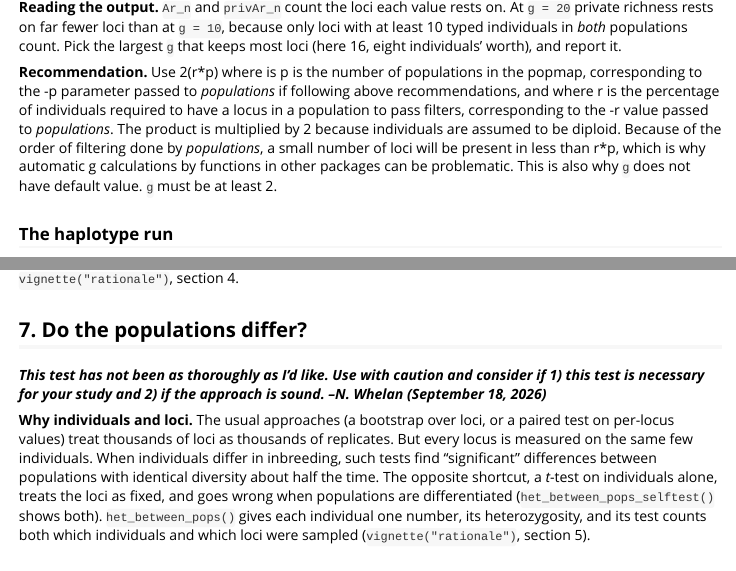
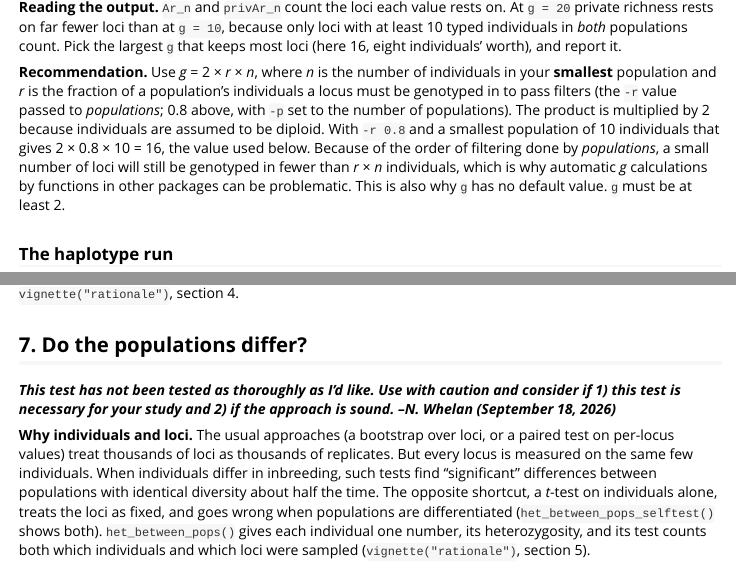
Before and after one commit to NathanWhelan/better-RADseq-summary-stats, an R Markdown document (vignettes/workflow.Rmd): the page in a window 1100 px wide, from 4780 px down, and a second part further down, joined at a grey line. Rendered offline with R 4.5, knitr and Pandoc, with nearby package versions; some code elsewhere in the file could not run offline.

Commit message:
Fix pi_allsites() table order, and correct unsupported claims in the docs
Found in a final pre-publication review. R CMD check --as-cran is unchanged
(0 errors, 0 warnings, 1 NOTE: new submission) and the golden regression tests
are unchanged, so no reported number moves.

* pi_allsites(): the per-individual heterozygosity table, in the printed
  summary() and in summary(x)$tables$individual_het, listed populations
  alphabetically because tapply() sorts factor levels, while every other table
  followed the popmap. With a popmap that is not alphabetical the two blocks of
  the summary disagreed and a join by row position mismatched the rows. The
  levels now come from the pi table; values are unchanged. Tested.

* README: the locus-bootstrap rejection rates attributed to
  het_between_pops_selftest() were "about half" and "about 80%". The self-test
  runs SD of F = 0 and 0.10 only and prints 53% and 39%; 80% needs SD of F
  around 0.30. The README now gives the numbers the function prints.

* vignette("workflow"): the recommendation for g read "2(r*p), p = number of
  populations", which gives 3.2 for the vignette's own -r 0.8 -p 2 while the
  paragraph above recommends 16. The rule is g = 2 * r * n for n individuals
  in the smallest population, now written out and worked through to 16.

* README: the example dataset is 1,000 simulated RAD loci of which 741 are
  variable, which is what the two VCFs in Quick start hold and what a reader's
  first run prints.

* README: the files-written table now lists het_between_pops_omnibus.<stem>.tsv,
  written with 3 or more populations.

* vignette("workflow"): "This test has not been as thoroughly as I'd like" was
  missing a word. vignette("rationale"): a stray period after FIS.

* filter_genotype_depth() takes its filter-log counts before masking, as every
  other filter does. Masking changes no record, locus or sample count, so the
  log is the same; the order is now consistent.

* New tests/testthat/test-estimators.R: 43 closed-form assertions on the
  exported estimators (FIS bounds, ratio-of-sums invariance, the two
  2n-corrected forms, a published Stacks row, hand-computed rarefaction and
  private rarefaction, the NA rules). diversity_core_selftest() covers these
  against Monte Carlo but is skipped on CRAN, so nothing asserted their values
  there.

Co-Authored-By: Claude Opus 5 <noreply@anthropic.com>

```diff
--- a/R/filter_loci.R
+++ b/R/filter_loci.R
@@ -729,6 +729,10 @@ filter_genotype_depth <- function(H, min_dp, max_dp = Inf, verbose = TRUE) {
   if (max_dp < min_dp)
     stop("`max_dp` (", max_dp, ") must be at least `min_dp` (", min_dp, ").", call. = FALSE)
   .check_flag(verbose, "verbose")
+  ## Taken before anything is masked, as in every other filter. Masking removes
+  ## no record, RAD locus or sample, so these counts do not change here; taking
+  ## them first keeps the log honest if that ever ceases to be true.
+  before <- .filter_start(H)
   depth <- .genotype_depth(H)
   typed <- !is.na(H$A1)
   known <- typed & !is.na(depth)
--- a/R/pi_allsites.R
+++ b/R/pi_allsites.R
@@ -497,3 +500,4 @@ print.summary.raddiv_pi <- function(x, ...) {
+  het <- data.frame(population = levels(pop_factor),
                     `mean het per site (no SE)` = sprintf("%.6f", as.numeric(mean_het)),
                     stringsAsFactors = FALSE, check.names = FALSE)
   list(population = pop, pair = pair, n_pairs = n_pairs, het = het)
--- a/vignettes/workflow.Rmd
+++ b/vignettes/workflow.Rmd
@@ -259,16 +259,18 @@ rests on. At `g = 20` private richness rests on far fewer loci than at
 populations count. Pick the largest `g` that keeps most loci (here 16,
 eight individuals' worth), and report it.
 
-**Recommendation.** Use 2(r\*p) where is p is the number of populations
-in the popmap, corresponding to the -p parameter passed to *populations*
-if following above recommendations, and where r is the percentage of
-individuals required to have a locus in a population to pass filters,
-corresponding to the -r value passed to *populations*. The product is
-multiplied by 2 because individuals are assumed to be diploid. Because
-of the order of filtering done by *populations*, a small number of loci
-will be present in less than r\*p, which is why automatic g calculations
-by functions in other packages can be problematic. This is also why `g`
-does not have default value. `g` must be at least 2.
+**Recommendation.** Use *g* = 2 × *r* × *n*, where *n* is the number of
+individuals in your **smallest** population and *r* is the fraction of a
+population's individuals a locus must be genotyped in to pass filters
+(the `-r` value passed to *populations*; 0.8 above, with `-p` set to the
+number of populations). The product is multiplied by 2 because
+individuals are assumed to be diploid. With `-r 0.8` and a smallest
+population of 10 individuals that gives 2 × 0.8 × 10 = 16, the value
+used below. Because of the order of filtering done by *populations*, a
+small number of loci will still be genotyped in fewer than *r* × *n*
+individuals, which is why automatic *g* calculations by functions in
+other packages can be problematic. This is also why `g` has no default
+value. `g` must be at least 2.
 
 ### The haplotype run
 
@@ -399,9 +401,9 @@ behind this rule, are in `vignette("rationale")`, section 4.
 
 ## 7. Do the populations differ?
 
-***This test has not been as thoroughly as I'd like. Use with caution
-and consider if 1) this test is necessary for your study and 2) if the
-approach is sound. –N. Whelan (September 18, 2026)***
+***This test has not been tested as thoroughly as I'd like. Use with
+caution and consider if 1) this test is necessary for your study and 2)
+if the approach is sound. –N. Whelan (September 18, 2026)***
 
 **Why individuals and loci.** The usual approaches (a bootstrap over
 loci, or a paired test on per-locus values) treat thousands of loci as
```
Also changed, not shown: NEWS.md (+5 -0 lines), vignettes/rationale.Rmd (+1 -1 lines), README.md, R/filter_loci.R (2 more changed lines), R/pi_allsites.R (7 more changed lines), 2 other files.
